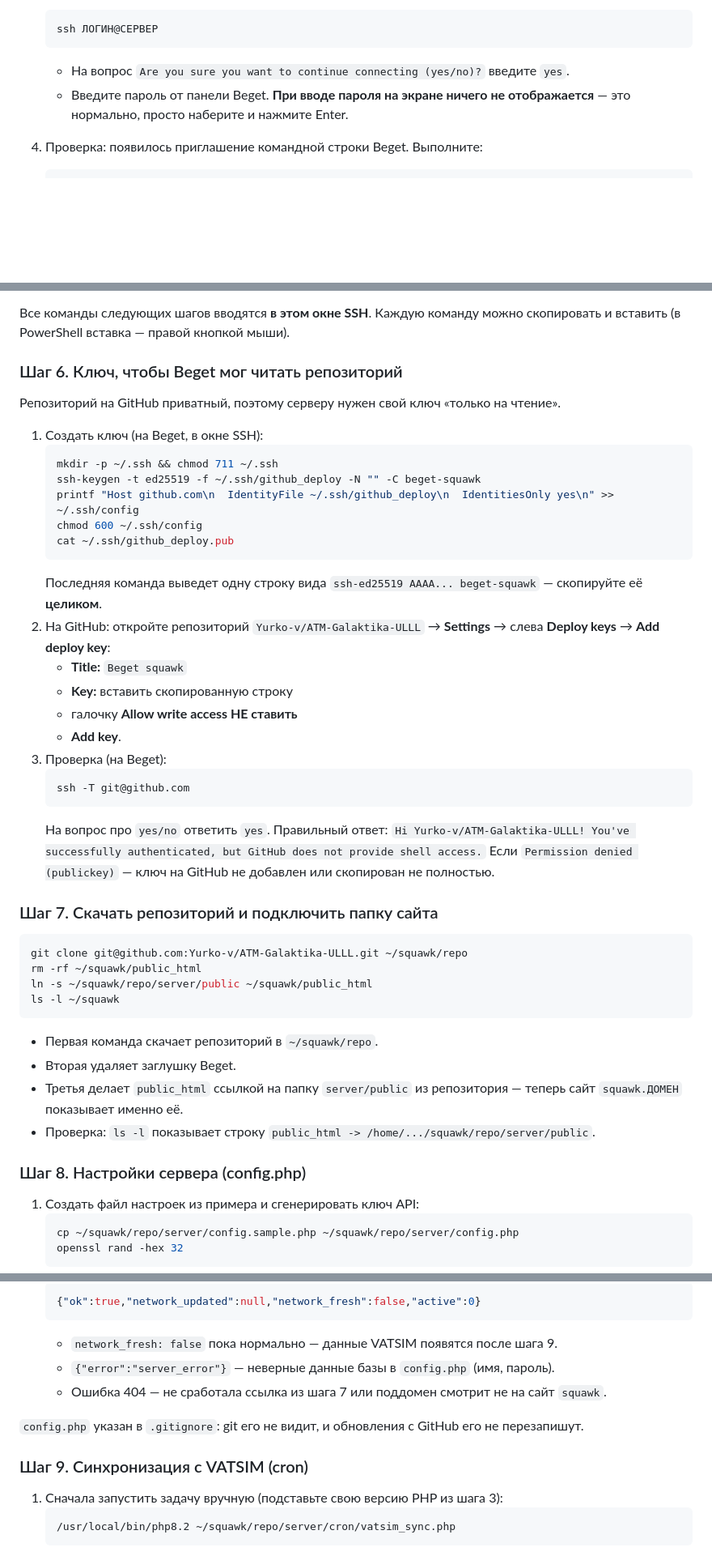
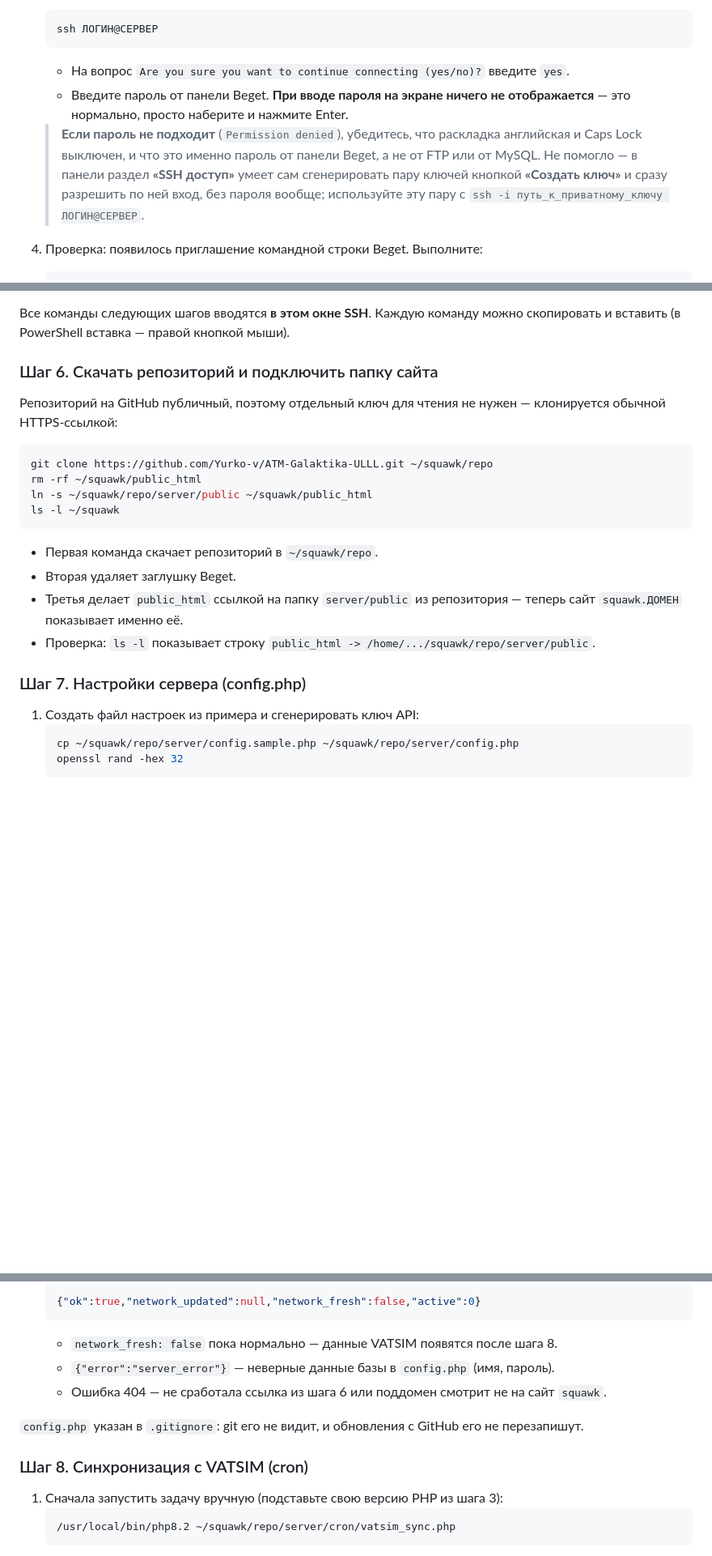
Before and after one commit to Yurko-v/ATM-Galaktika-ULLL, a Markdown page: server/README.md, 3 parts joined by grey strips. Shown at 81% size. Rendered like a GitHub page; blank space fills up the shorter version.

Commit message:
Drop deploy-key step now that the repo is public; add web SSH-key panel as a password fallback
Co-Authored-By: Claude Sonnet 5 <noreply@anthropic.com>

````diff
--- a/server/README.md
+++ b/server/README.md
@@ -95,6 +95,13 @@
    - На вопрос `Are you sure you want to continue connecting (yes/no)?` введите `yes`.
    - Введите пароль от панели Beget. **При вводе пароля на экране ничего не
      отображается** — это нормально, просто наберите и нажмите Enter.
+
+   > **Если пароль не подходит** (`Permission denied`), убедитесь, что раскладка
+   > английская и Caps Lock выключен, и что это именно пароль от панели Beget, а не
+   > от FTP или от MySQL. Не помогло — в панели раздел **«SSH доступ»** умеет сам
+   > сгенерировать пару ключей кнопкой **«Создать ключ»** и сразу разрешить по ней
+   > вход, без пароля вообще; используйте эту пару с `ssh -i путь_к_приватному_ключу
+   > ЛОГИН@СЕРВЕР`.
 4. Проверка: появилось приглашение командной строки Beget. Выполните:
    ```bash
    git --version
@@ -109,39 +116,13 @@
 Все команды следующих шагов вводятся **в этом окне SSH**. Каждую команду можно
 скопировать и вставить (в PowerShell вставка — правой кнопкой мыши).
 
-### Шаг 6. Ключ, чтобы Beget мог читать репозиторий
+### Шаг 6. Скачать репозиторий и подключить папку сайта
 
-Репозиторий на GitHub приватный, поэтому серверу нужен свой ключ «только на чтение».
-
-1. Создать ключ (на Beget, в окне SSH):
-   ```bash
-   mkdir -p ~/.ssh && chmod 711 ~/.ssh
-   ssh-keygen -t ed25519 -f ~/.ssh/github_deploy -N "" -C beget-squawk
-   printf "Host github.com\n  IdentityFile ~/.ssh/github_deploy\n  IdentitiesOnly yes\n" >> ~/.ssh/config
-   chmod 600 ~/.ssh/config
-   cat ~/.ssh/github_deploy.pub
-   ```
-   Последняя команда выведет одну строку вида `ssh-ed25519 AAAA... beget-squawk` —
-   скопируйте её **целиком**.
-2. На GitHub: откройте репозиторий `Yurko-v/ATM-Galaktika-ULLL` → **Settings** →
-   слева **Deploy keys** → **Add deploy key**:
-   - **Title:** `Beget squawk`
-   - **Key:** вставить скопированную строку
-   - галочку **Allow write access НЕ ставить**
-   - **Add key**.
-3. Проверка (на Beget):
-   ```bash
-   ssh -T git@github.com
-   ```
-   На вопрос про `yes/no` ответить `yes`. Правильный ответ:
-   `Hi Yurko-v/ATM-Galaktika-ULLL! You've successfully authenticated, but GitHub does not provide shell access.`
-   Если `Permission denied (publickey)` — ключ на GitHub не добавлен или скопирован
-   не полностью.
-
-### Шаг 7. Скачать репозиторий и подключить папку сайта
+Репозиторий на GitHub публичный, поэтому отдельный ключ для чтения не нужен —
+клонируется обычной HTTPS-ссылкой:
 
 ```bash
-git clone git@github.com:Yurko-v/ATM-Galaktika-ULLL.git ~/squawk/repo
+git clone https://github.com/Yurko-v/ATM-Galaktika-ULLL.git ~/squawk/repo
 rm -rf ~/squawk/public_html
 ln -s ~/squawk/repo/server/public ~/squawk/public_html
 ls -l ~/squawk
@@ -153,7 +134,7 @@ ls -l ~/squawk
   теперь сайт `squawk.ДОМЕН` показывает именно её.
 - Проверка: `ls -l` показывает строку `public_html -> /home/.../squawk/repo/server/public`.
 
-### Шаг 8. Настройки сервера (config.php)
+### Шаг 7. Настройки сервера (config.php)
 
 1. Создать файл настроек из примера и сгенерировать ключ API:
    ```bash
@@ -182,14 +163,14 @@ ls -l ~/squawk
    ```json
    {"ok":true,"network_updated":null,"network_fresh":false,"active":0}
    ```
-   - `network_fresh: false` пока нормально — данные VATSIM появятся после шага 9.
+   - `network_fresh: false` пока нормально — данные VATSIM появятся после шага 8.
    - `{"error":"server_error"}` — неверные данные базы в `config.php` (имя, пароль).
-   - Ошибка 404 — не сработала ссылка из шага 7 или поддомен смотрит не на сайт `squawk`.
+   - Ошибка 404 — не сработала ссылка из шага 6 или поддомен смотрит не на сайт `squawk`.
 
 `config.php` указан в `.gitignore`: git его не видит, и обновления с GitHub его не
 перезапишут.
 
-### Шаг 9. Синхронизация с VATSIM (cron)
+### Шаг 8. Синхронизация с VATSIM (cron)
 
 1. Сначала запустить задачу вручную (подставьте свою версию PHP из шага 3):
    ```bash
````
Also changed, not shown: other parts of server/README.md (+4 -4 lines).
